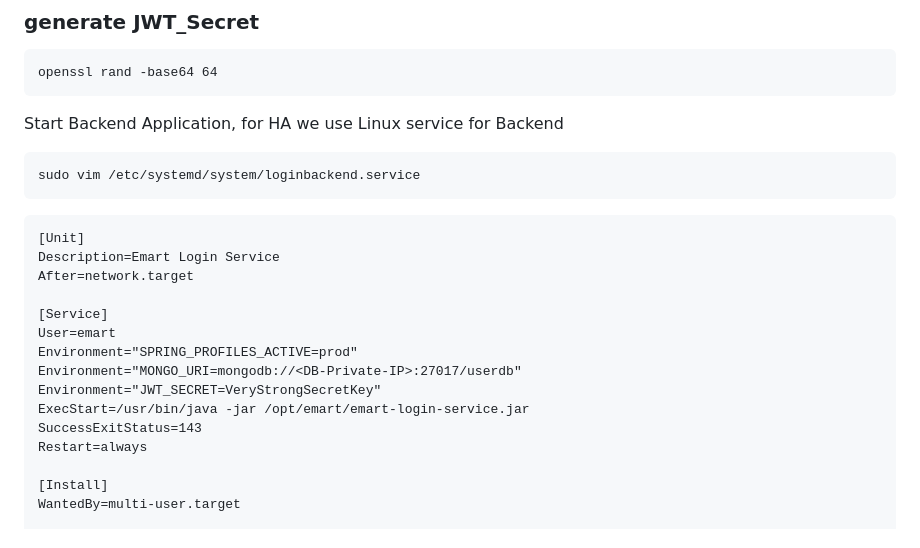
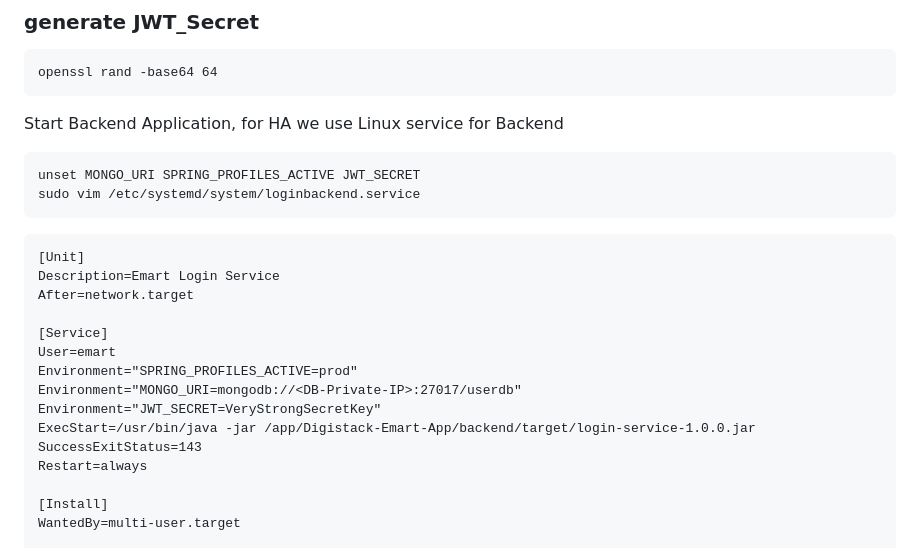
Before and after one commit to digistackops-project-org/Digistack-Emart-App, a Markdown page: backend/README.md, the part around the change. Rendered like a GitHub page.

````diff
--- a/backend/README.md
+++ b/backend/README.md
@@ -134,6 +134,7 @@ openssl rand -base64 64
 ```
 Start Backend Application, for HA we use Linux service for Backend
 ```
+unset MONGO_URI SPRING_PROFILES_ACTIVE JWT_SECRET
 sudo vim /etc/systemd/system/loginbackend.service
 ```
 ```
@@ -146,7 +147,7 @@ User=emart
 Environment="SPRING_PROFILES_ACTIVE=prod"
 Environment="MONGO_URI=mongodb://<DB-Private-IP>:27017/userdb"
 Environment="JWT_SECRET=VeryStrongSecretKey"
-ExecStart=/usr/bin/java -jar /opt/emart/emart-login-service.jar
+ExecStart=/usr/bin/java -jar /app/Digistack-Emart-App/backend/target/login-service-1.0.0.jar
 SuccessExitStatus=143
 Restart=always
 
````
